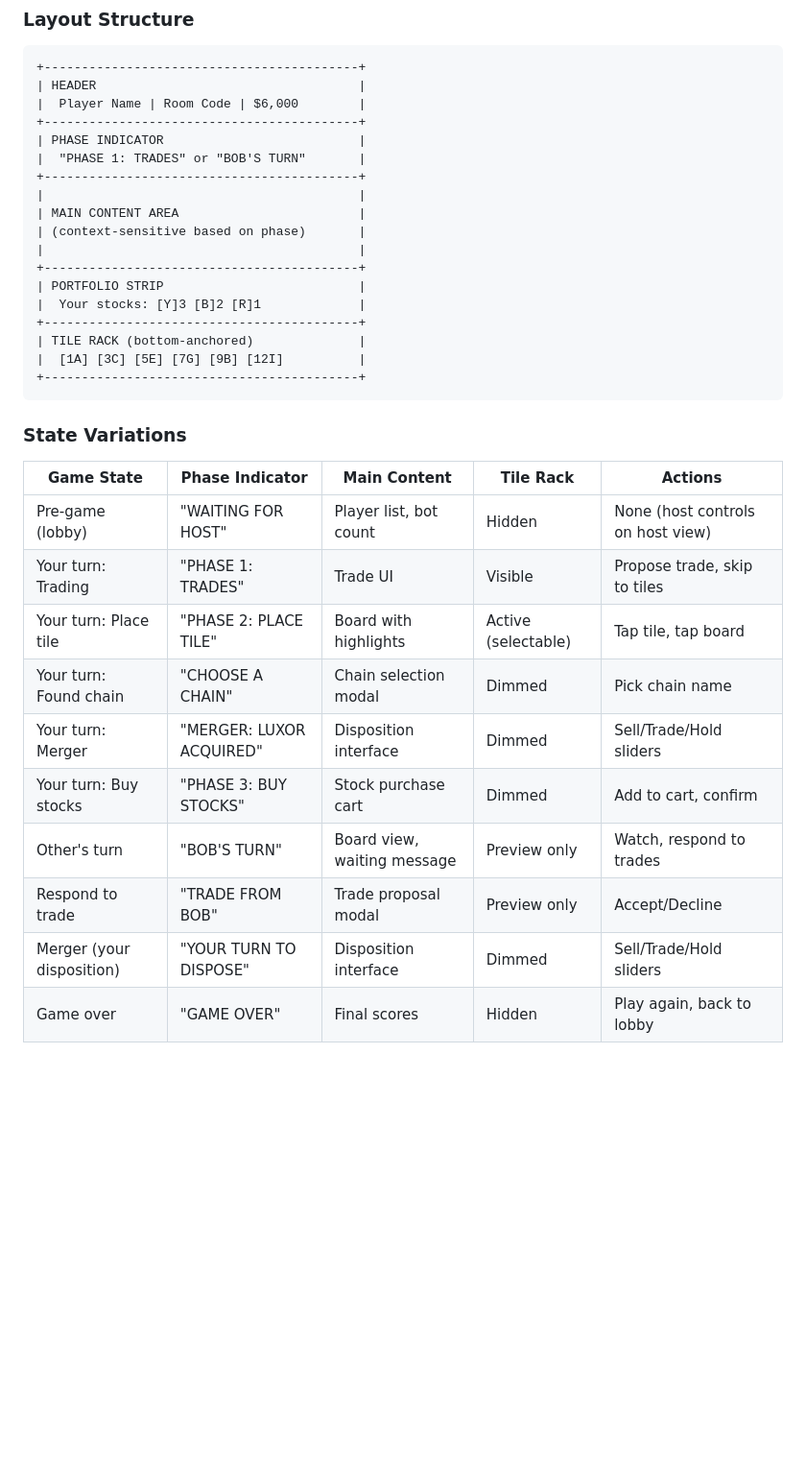
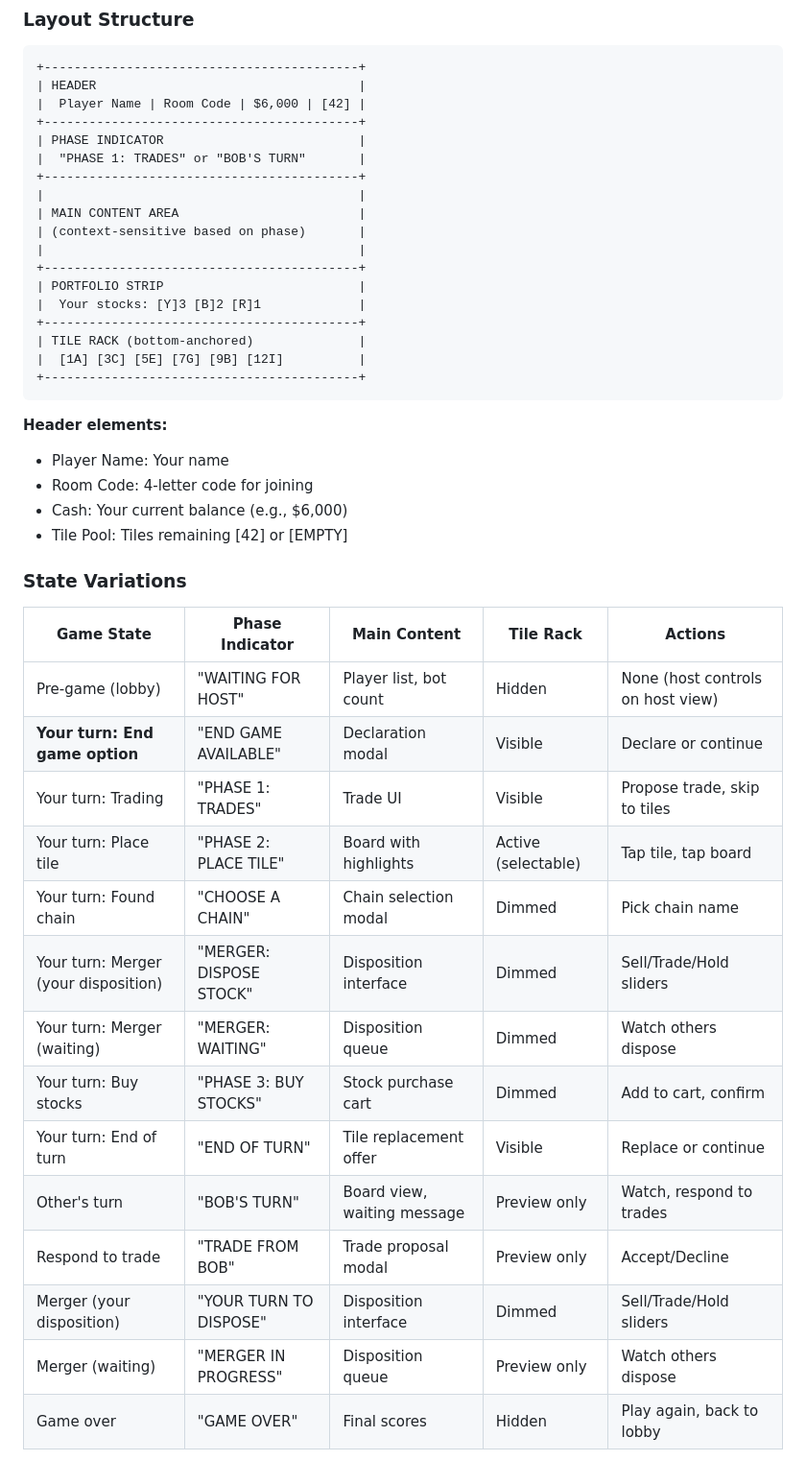
Before and after one commit to linanqiu/acquire-game, a Markdown page: docs/ui/storyboard.md, the part around one of its changes. Shown at 96% size. GitHub-like rendering; blank space fills up the shorter version.

````diff
--- a/docs/ui/storyboard.md
+++ b/docs/ui/storyboard.md
@@ -246,7 +246,7 @@ Connection lost -> Show reconnecting spinner
 ```
 +------------------------------------------+
 | HEADER                                   |
-|  Player Name | Room Code | $6,000        |
+|  Player Name | Room Code | $6,000 | [42] |
 +------------------------------------------+
 | PHASE INDICATOR                          |
 |  "PHASE 1: TRADES" or "BOB'S TURN"       |
@@ -264,17 +264,27 @@ Connection lost -> Show reconnecting spinner
 +------------------------------------------+
 ```
 
+**Header elements:**
+- Player Name: Your name
+- Room Code: 4-letter code for joining
+- Cash: Your current balance (e.g., $6,000)
+- Tile Pool: Tiles remaining [42] or [EMPTY]
+
 ### State Variations
 
 | Game State | Phase Indicator | Main Content | Tile Rack | Actions |
 |------------|-----------------|--------------|-----------|---------|
 | Pre-game (lobby) | "WAITING FOR HOST" | Player list, bot count | Hidden | None (host controls on host view) |
+| **Your turn: End game option** | "END GAME AVAILABLE" | Declaration modal | Visible | Declare or continue |
 | Your turn: Trading | "PHASE 1: TRADES" | Trade UI | Visible | Propose trade, skip to tiles |
 | Your turn: Place tile | "PHASE 2: PLACE TILE" | Board with highlights | Active (selectable) | Tap tile, tap board |
 | Your turn: Found chain | "CHOOSE A CHAIN" | Chain selection modal | Dimmed | Pick chain name |
-| Your turn: Merger | "MERGER: LUXOR ACQUIRED" | Disposition interface | Dimmed | Sell/Trade/Hold sliders |
+| Your turn: Merger (your disposition) | "MERGER: DISPOSE STOCK" | Disposition interface | Dimmed | Sell/Trade/Hold sliders |
+| Your turn: Merger (waiting) | "MERGER: WAITING" | Disposition queue | Dimmed | Watch others dispose |
 | Your turn: Buy stocks | "PHASE 3: BUY STOCKS" | Stock purchase cart | Dimmed | Add to cart, confirm |
+| Your turn: End of turn | "END OF TURN" | Tile replacement offer | Visible | Replace or continue |
 | Other's turn | "BOB'S TURN" | Board view, waiting message | Preview only | Watch, respond to trades |
 | Respond to trade | "TRADE FROM BOB" | Trade proposal modal | Preview only | Accept/Decline |
 | Merger (your disposition) | "YOUR TURN TO DISPOSE" | Disposition interface | Dimmed | Sell/Trade/Hold sliders |
+| Merger (waiting) | "MERGER IN PROGRESS" | Disposition queue | Preview only | Watch others dispose |
 | Game over | "GAME OVER" | Final scores | Hidden | Play again, back to lobby |
````
Also changed, not shown: other parts of docs/ui/storyboard.md (+102 -12 lines).
